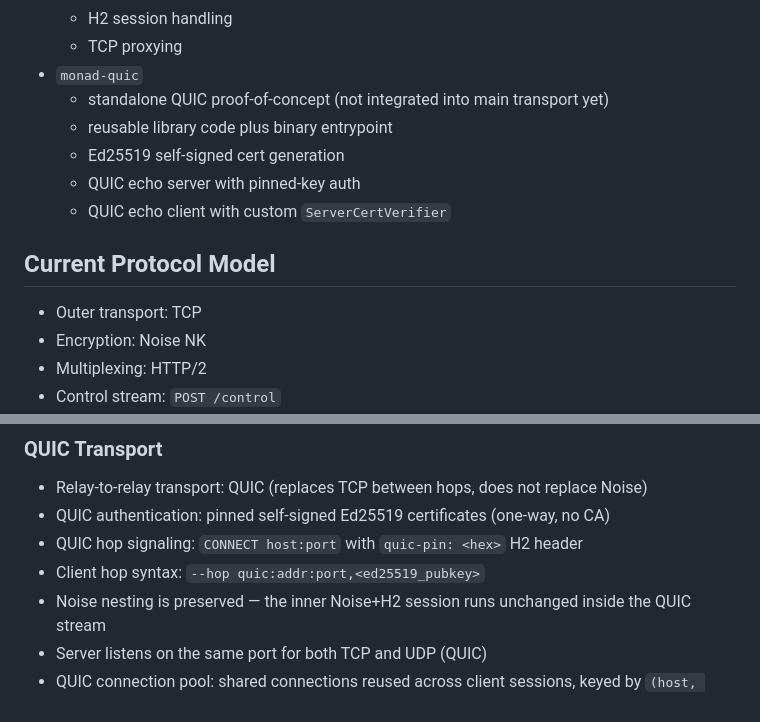
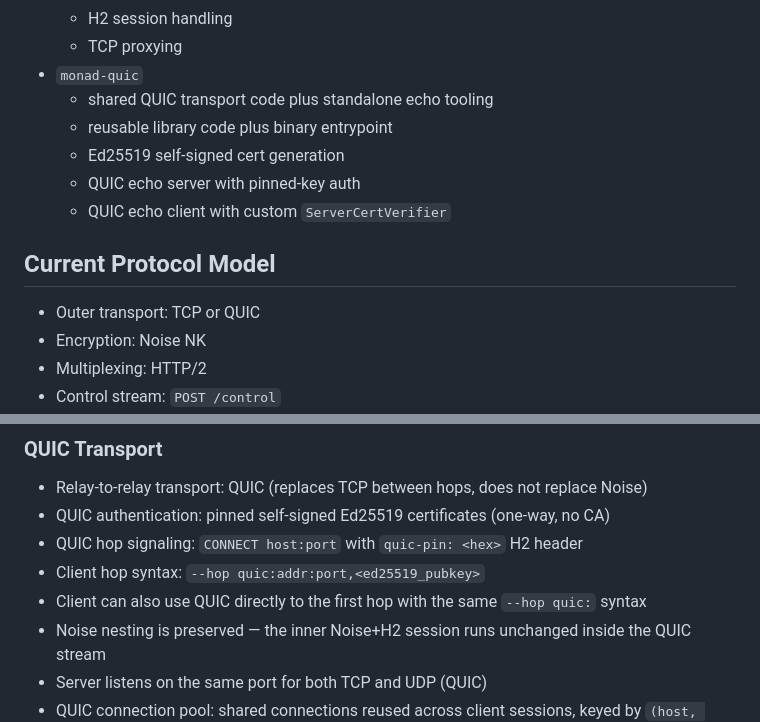
Before and after one commit to SatsAndSports/MONAD, a Markdown page: AGENTS.md, 2 parts joined by grey strips. Drawn GitHub-style.

```diff
--- a/AGENTS.md
+++ b/AGENTS.md
@@ -35,7 +35,7 @@ cargo run -p monad-quic -- ...
   - H2 session handling
   - TCP proxying
 - `monad-quic`
-  - standalone QUIC proof-of-concept (not integrated into main transport yet)
+  - shared QUIC transport code plus standalone echo tooling
   - reusable library code plus binary entrypoint
   - Ed25519 self-signed cert generation
   - QUIC echo server with pinned-key auth
@@ -43,7 +43,7 @@ cargo run -p monad-quic -- ...
 
 ## Current Protocol Model
 
-- Outer transport: TCP
+- Outer transport: TCP or QUIC
 - Encryption: Noise NK
 - Multiplexing: HTTP/2
 - Control stream: `POST /control`
@@ -56,6 +56,7 @@ cargo run -p monad-quic -- ...
 - QUIC authentication: pinned self-signed Ed25519 certificates (one-way, no CA)
 - QUIC hop signaling: `CONNECT host:port` with `quic-pin: <hex>` H2 header
 - Client hop syntax: `--hop quic:addr:port,<ed25519_pubkey>`
+- Client can also use QUIC directly to the first hop with the same `--hop quic:` syntax
 - Noise nesting is preserved — the inner Noise+H2 session runs unchanged inside the QUIC stream
 - Server listens on the same port for both TCP and UDP (QUIC)
 - QUIC connection pool: shared connections reused across client sessions, keyed by `(host, port)`
```
Also changed, not shown: ARCHITECTURE.md (+3 -1 lines), README.md (+15 -5 lines).
